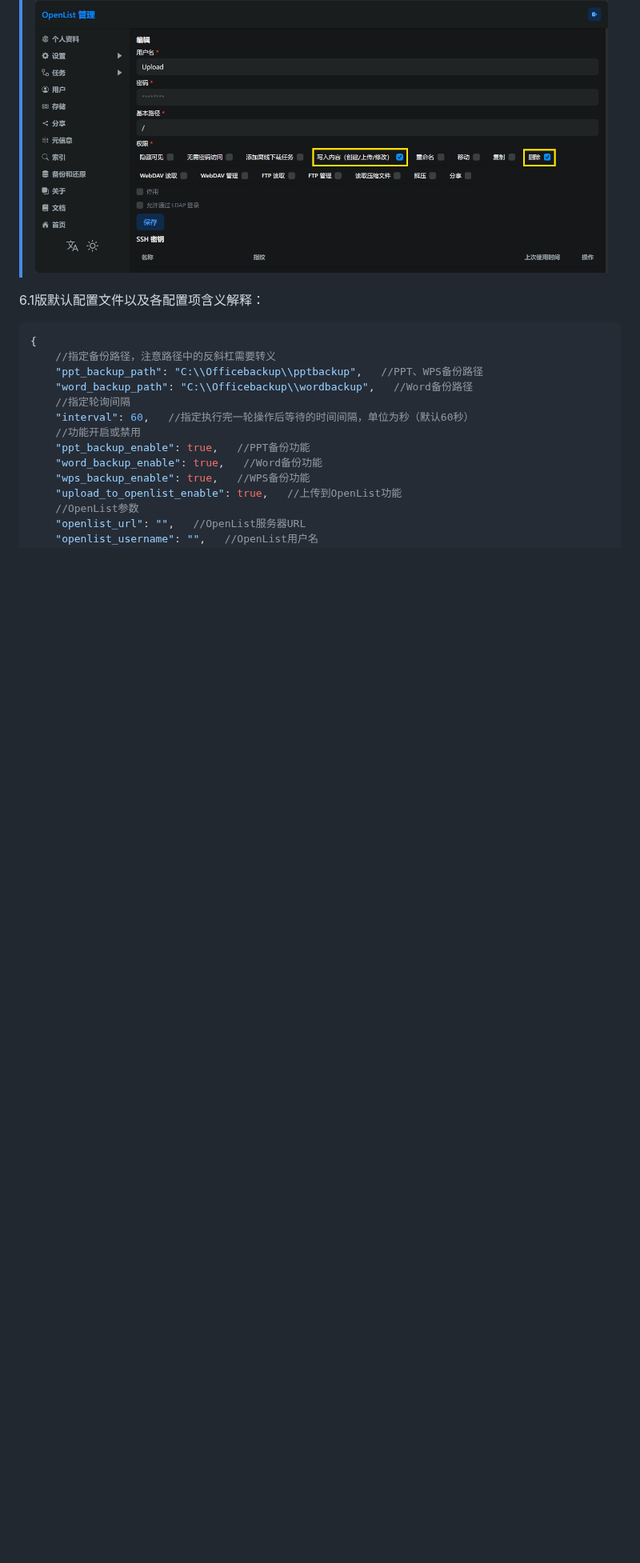
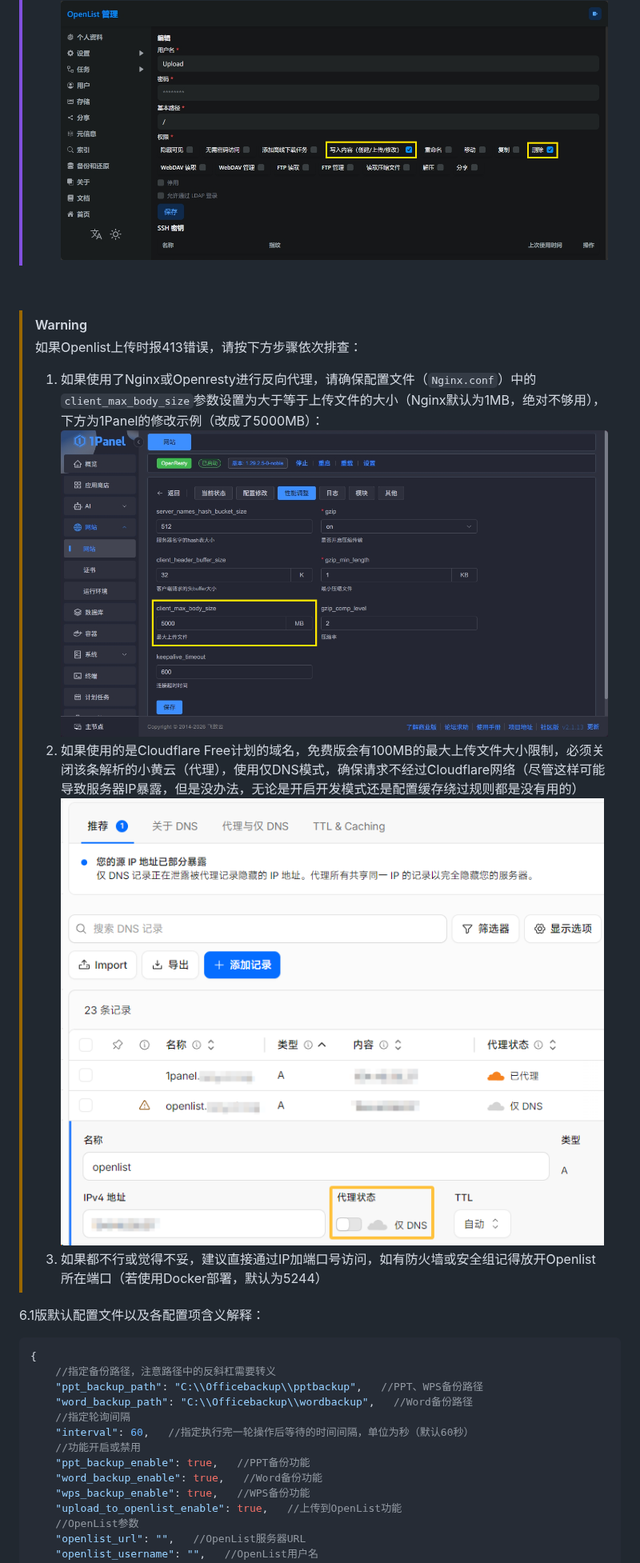
Before and after one commit to TonyV2Intl/Office-backup-utilities, a Markdown page: README.md, the part around one of its changes. Shown at 80% size. Drawn GitHub-style; pictures changed too: ReadmeIMG/1PanelOpenresty.png (added), ReadmeIMG/CloudflareDNS.png (added); blank space fills up the shorter version.

```diff
--- a/README.md
+++ b/README.md
@@ -92,4 +99,15 @@ The source code is open under the MIT license and is fully annotated. Study, com
 > ![Openlist用户配置](./ReadmeIMG/OpenlistUser.png "Openlist用户配置")
+
+$~$
+
+> [!WARNING]
+> 如果Openlist上传时报413错误，请按下方步骤依次排查：
+>
+> 1. 如果使用了Nginx或Openresty进行反向代理，请确保配置文件（`Nginx.conf`）中的`client_max_body_size`参数设置为大于等于上传文件的大小（Nginx默认为1MB，绝对不够用），下方为1Panel的修改示例（改成了5000MB）：
+> ![1Panel-OpenResty配置](./ReadmeIMG/1PanelOpenresty.png "1Panel-Openresty配置")
+> 2. 如果使用的是Cloudflare Free计划的域名，免费版会有100MB的最大上传文件大小限制，必须关闭该条解析的小黄云（代理），使用仅DNS模式，确保请求不经过Cloudflare网络（尽管这样可能导致服务器IP暴露，但是没办法，无论是开启开发模式还是配置缓存绕过规则都是没有用的）
+> ![Cloudflare-仅DNS模式](./ReadmeIMG/CloudflareDNS.png "Cloudflare-仅DNS模式")
+> 3. 如果都不行或觉得不妥，建议直接通过IP加端口号访问，如有防火墙或安全组记得放开Openlist所在端口（若使用Docker部署，默认为5244）
 
 6.1版默认配置文件以及各配置项含义解释：
 
```
Also changed, not shown: other parts of README.md (+38 -7 lines), 1 other file.
